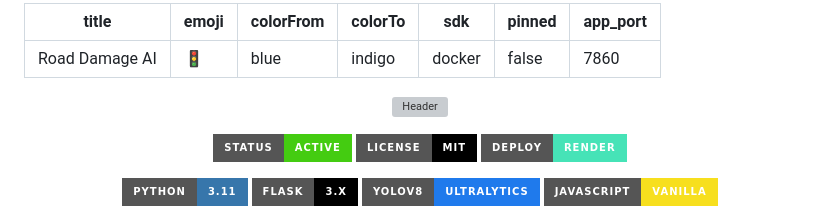
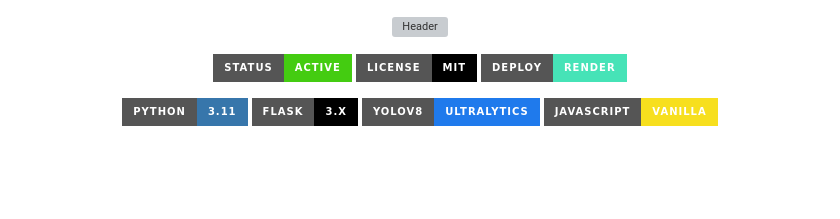
Before and after one commit to dinraj910/pothole-intelligence-system, a Markdown page: README.md, the part around the change. GitHub-like rendering; badges without logos; blank space fills up the shorter version; grey boxes are pictures that could not be loaded.

Commit message:
Remove project metadata from README
Removed metadata section from README.

```diff
--- a/README.md
+++ b/README.md
@@ -1,13 +1,3 @@
----
-title: Road Damage AI
-emoji: 🚦
-colorFrom: blue
-colorTo: indigo
-sdk: docker
-pinned: false
-app_port: 7860
----
-
 <p align="center">
   <img src="https://capsule-render.vercel.app/api?type=waving&height=200&color=0:1f7aec,100:0a1931&text=Road%20Damage%20AI&fontColor=ffffff&fontSize=42&fontAlignY=35&desc=Multi-Model%20YOLOv8%20Ensemble%20%7C%20Live%20Camera%20and%20Image%20Analysis&descAlignY=56" alt="Header" />
 </p>
```
